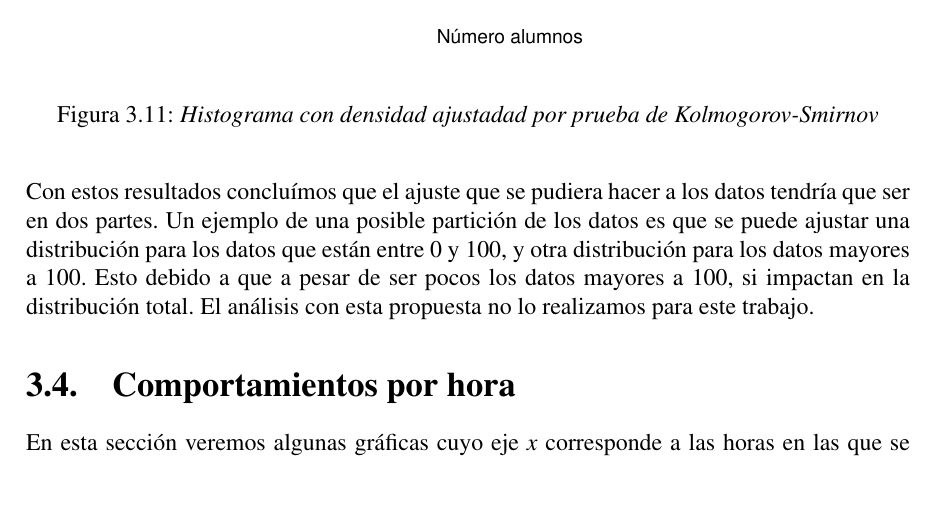
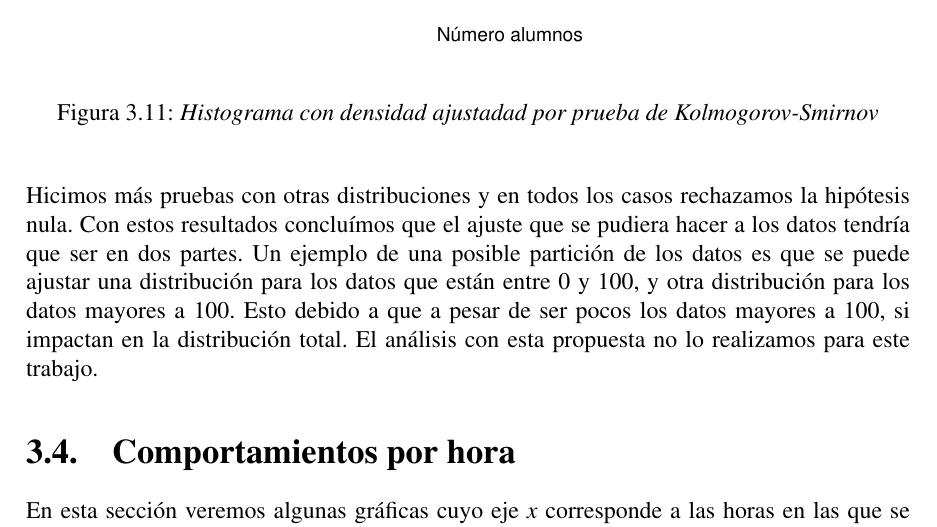
Before and after one commit to ArrigoCoen/Faculty_schedule_simulation, a LaTeX thesis (Hidden_files/Tesis/TeX/LaTeX/main.tex, which reads Hidden_files/Tesis/TeX/LaTeX/Analisis_estadistico.tex): part of page 49 of 86, cut so that both start at the same text, the shorter picture padded with empty space. Compiled offline with pdfLaTeX.

Commit message:
Update groups' size distribution

```diff
--- a/Hidden_files/Tesis/TeX/LaTeX/Analisis_estadistico.tex
+++ b/Hidden_files/Tesis/TeX/LaTeX/Analisis_estadistico.tex
@@ -207,7 +207,7 @@ En la figura \ref{histFR_pruebaKS} vemos el histograma con las frecuencias relat
 \caption{\textit{Histograma con densidad ajustadad por prueba de Kolmogorov-Smirnov}}\label{histFR_pruebaKS}
 \end{figure}
 
-Con estos resultados concluímos que el ajuste que se pudiera hacer a los datos tendría que ser en dos partes. Un ejemplo de una posible partición de los datos es que se puede ajustar una distribución para los datos que están entre 0 y 100, y otra distribución para los datos mayores a 100. Esto debido a que a pesar de ser pocos los datos mayores a 100, si impactan en la distribución total. El análisis con esta propuesta no lo realizamos para este trabajo.
+Hicimos más pruebas con otras distribuciones y en todos los casos rechazamos la hipótesis nula. Con estos resultados concluímos que el ajuste que se pudiera hacer a los datos tendría que ser en dos partes. Un ejemplo de una posible partición de los datos es que se puede ajustar una distribución para los datos que están entre 0 y 100, y otra distribución para los datos mayores a 100. Esto debido a que a pesar de ser pocos los datos mayores a 100, si impactan en la distribución total. El análisis con esta propuesta no lo realizamos para este trabajo.
 
 
 \section{Comportamientos por hora}
```
Also changed, not shown: Hidden_files/Tesis/TeX/LaTeX/main.pdf, 1 other file.
